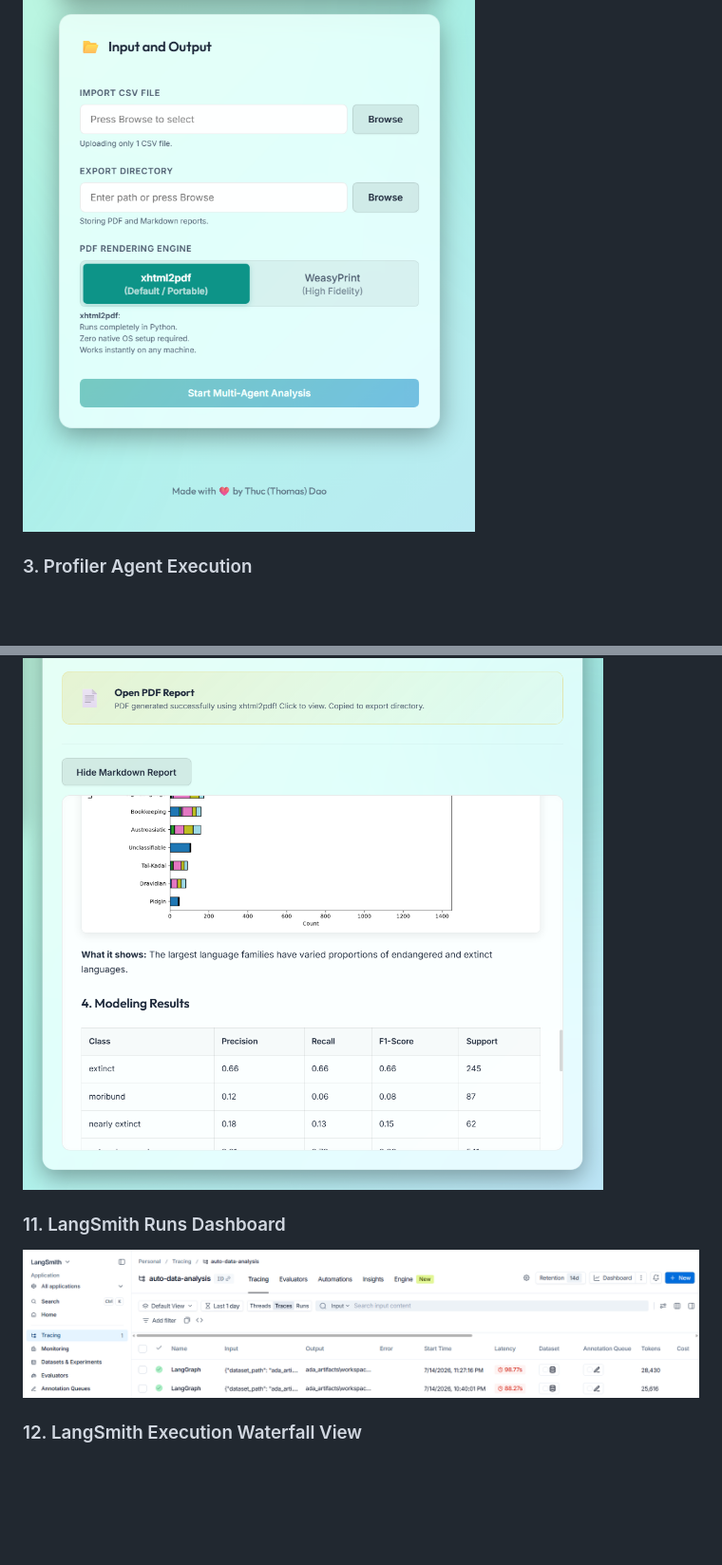
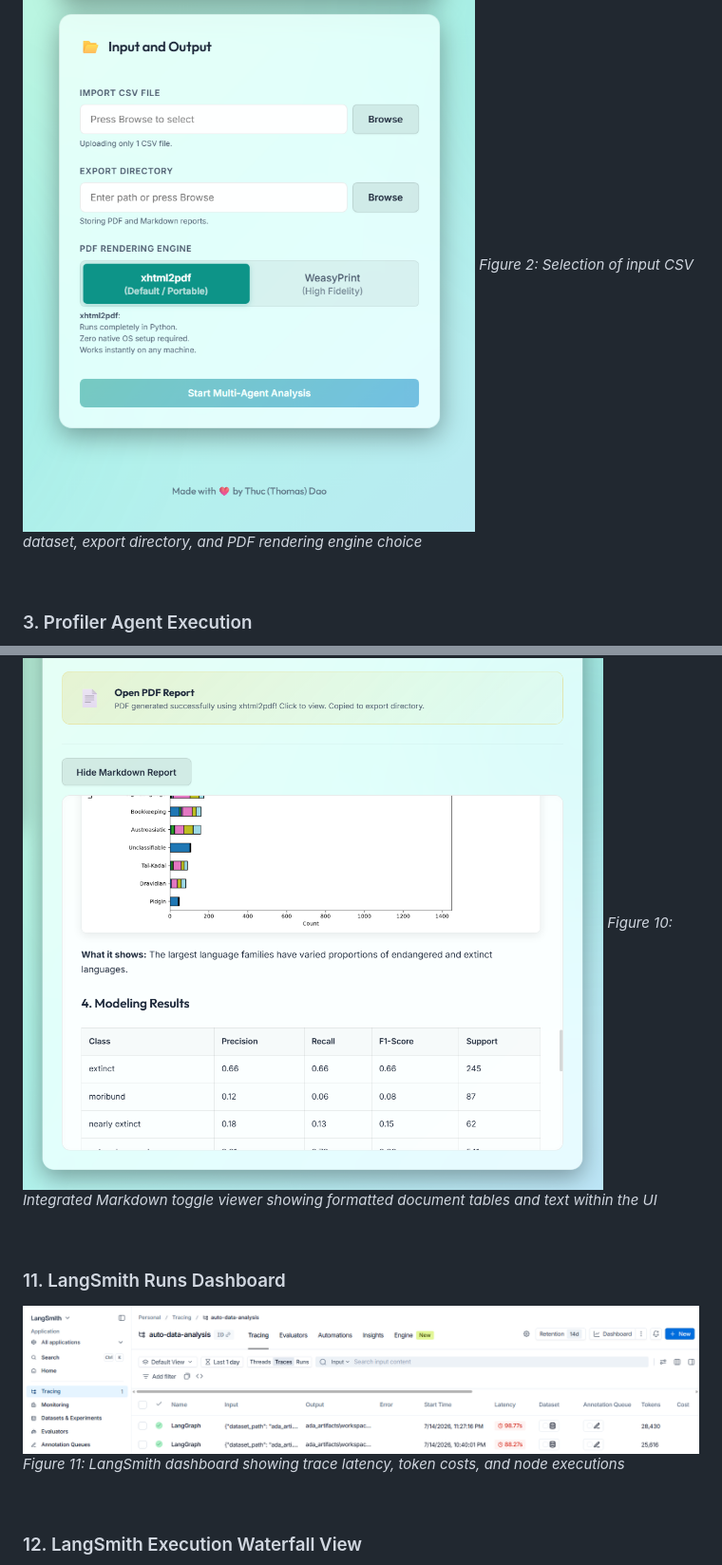
Before and after one commit to ThucDao/ai-multi-agent-data-analysis-app, a Markdown page: README.md, 2 parts joined by grey strips. Shown at 95% size. GitHub-like rendering; blank space fills up the shorter version.

```diff
--- a/README.md
+++ b/README.md
@@ -11,6 +14,9 @@ A professional, self-contained desktop application that automates end-to-end dat
 
 ### 2. Dataset Importer & PDF Engine Selection
 ![Figure 2: Selection of input CSV dataset, export directory, and PDF rendering engine choice](./screenshots/run%2045_paid%20tier_gemini%203.1%20pro_xhtml2pdf/02_Input_output_PDF_engine.png)
+*Figure 2: Selection of input CSV dataset, export directory, and PDF rendering engine choice*
+
+<br>
 
 ### 3. Profiler Agent Execution
 ![Figure 3: Profiler Agent actively mapping dataset column types and analysis scope](./screenshots/run%2045_paid%20tier_gemini%203.1%20pro_xhtml2pdf/03_Agent_1.png)
@@ -35,9 +62,15 @@ A professional, self-contained desktop application that automates end-to-end dat
 
 ### 10. Integrated Markdown Viewer
 ![Figure 10: Integrated Markdown toggle viewer showing formatted document tables and text within the UI](./screenshots/run%2045_paid%20tier_gemini%203.1%20pro_xhtml2pdf/10_Markdown_report.png)
+*Figure 10: Integrated Markdown toggle viewer showing formatted document tables and text within the UI*
+
+<br>
 
 ### 11. LangSmith Runs Dashboard
 ![Figure 11: LangSmith dashboard showing trace latency, token costs, and node executions](./screenshots/run%2045_paid%20tier_gemini%203.1%20pro_xhtml2pdf/11_LangSmith_dashboard_agent_run_45_46.png)
+*Figure 11: LangSmith dashboard showing trace latency, token costs, and node executions*
+
+<br>
 
 ### 12. LangSmith Execution Waterfall View
 ![Figure 12: LangSmith waterfall view displaying the step-by-step agent node latency breakdown](./screenshots/run%2045_paid%20tier_gemini%203.1%20pro_xhtml2pdf/12_LangSmith_dashboard_agent_run_45_waterfall_view.png)
```
Also changed, not shown: other parts of README.md (+27 -0 lines).
